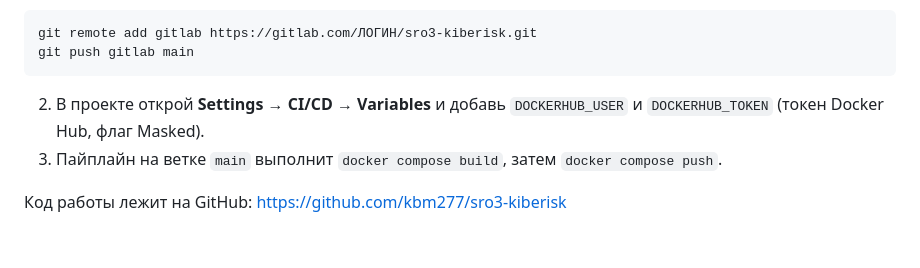
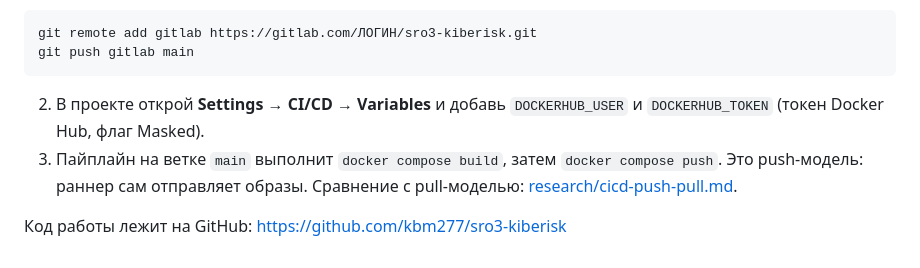
Before and after one commit to kbm277/sro3-kiberisk, a Markdown page: README.md, the part around the change. Drawn GitHub-style.

Commit message:
Add a research note on push and pull CI/CD models.

````diff
--- a/README.md
+++ b/README.md
@@ -80,6 +80,6 @@ git push gitlab main
 ```
 
 2. В проекте открой **Settings → CI/CD → Variables** и добавь `DOCKERHUB_USER` и `DOCKERHUB_TOKEN` (токен Docker Hub, флаг Masked).
-3. Пайплайн на ветке `main` выполнит `docker compose build`, затем `docker compose push`.
+3. Пайплайн на ветке `main` выполнит `docker compose build`, затем `docker compose push`. Это push-модель: раннер сам отправляет образы. Сравнение с pull-моделью: [research/cicd-push-pull.md](research/cicd-push-pull.md).
 
 Код работы лежит на GitHub: https://github.com/kbm277/sro3-kiberisk
````
Also changed, not shown: research/cicd-push-pull.md (added, +97 -0 lines).
